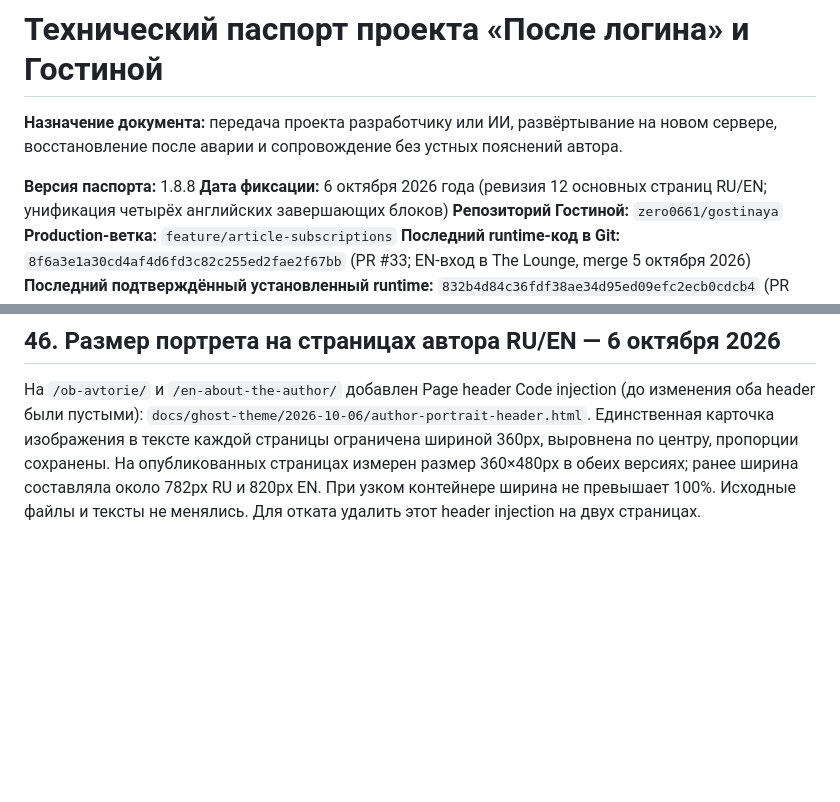
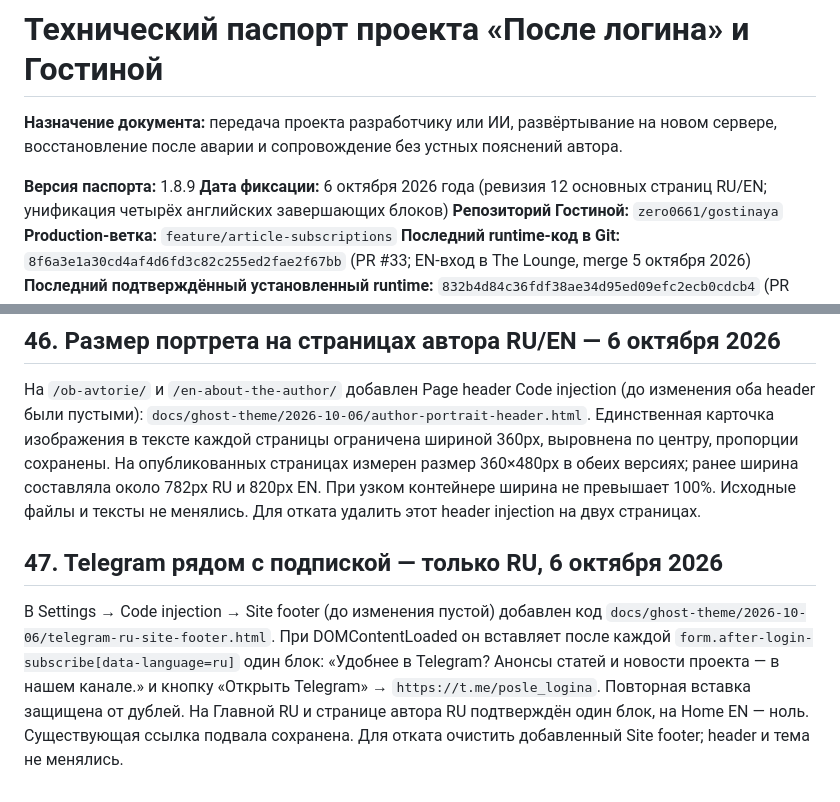
Before and after one commit to zero0661/gostinaya, a Markdown page: docs/TECHNICAL-PASSPORT.md, 2 parts joined by grey strips. GitHub-like rendering; blank space fills up the shorter version.

Commit message:
docs: record RU-only Telegram placement near newsletter form

```diff
--- a/docs/TECHNICAL-PASSPORT.md
+++ b/docs/TECHNICAL-PASSPORT.md
@@ -2,7 +2,7 @@
 
 **Назначение документа:** передача проекта разработчику или ИИ, развёртывание на новом сервере, восстановление после аварии и сопровождение без устных пояснений автора.
 
-**Версия паспорта:** 1.8.8
+**Версия паспорта:** 1.8.9
 **Дата фиксации:** 6 октября 2026 года (ревизия 12 основных страниц RU/EN; унификация четырёх английских завершающих блоков)
 **Репозиторий Гостиной:** `zero0661/gostinaya`
 **Production-ветка:** `feature/article-subscriptions`
@@ -1579,3 +1579,8 @@ systemctl start ghost-release-watch.service
 ## 46. Размер портрета на страницах автора RU/EN — 6 октября 2026
 
 На `/ob-avtorie/` и `/en-about-the-author/` добавлен Page header Code injection (до изменения оба header были пустыми): `docs/ghost-theme/2026-10-06/author-portrait-header.html`. Единственная карточка изображения в тексте каждой страницы ограничена шириной 360px, выровнена по центру, пропорции сохранены. На опубликованных страницах измерен размер 360×480px в обеих версиях; ранее ширина составляла около 782px RU и 820px EN. При узком контейнере ширина не превышает 100%. Исходные файлы и тексты не менялись. Для отката удалить этот header injection на двух страницах.
+
+
+## 47. Telegram рядом с подпиской — только RU, 6 октября 2026
+
+В Settings → Code injection → Site footer (до изменения пустой) добавлен код `docs/ghost-theme/2026-10-06/telegram-ru-site-footer.html`. При DOMContentLoaded он вставляет после каждой `form.after-login-subscribe[data-language=ru]` один блок: «Удобнее в Telegram? Анонсы статей и новости проекта — в нашем канале.» и кнопку «Открыть Telegram» → `https://t.me/posle_logina`. Повторная вставка защищена от дублей. На Главной RU и странице автора RU подтверждён один блок, на Home EN — ноль. Существующая ссылка подвала сохранена. Для отката очистить добавленный Site footer; header и тема не менялись.
```
